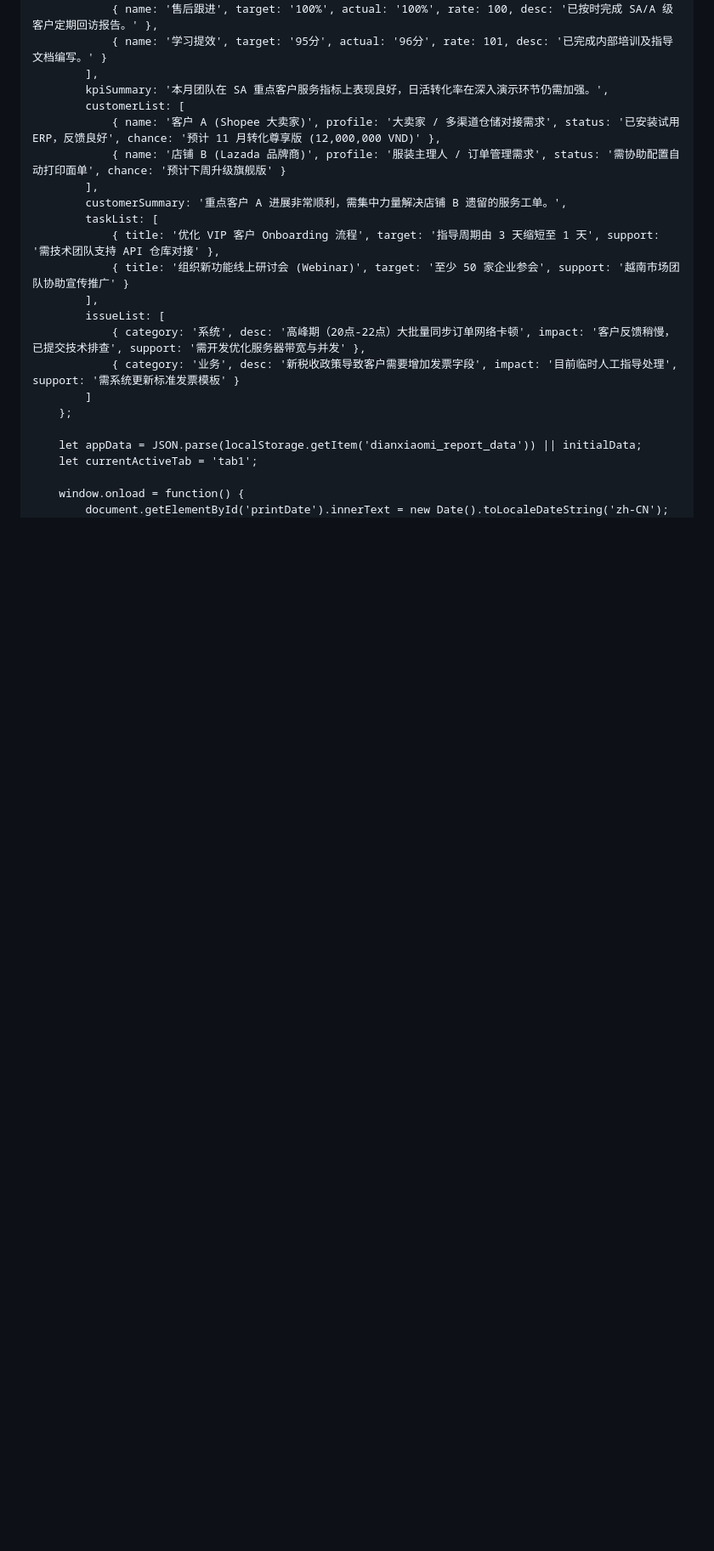
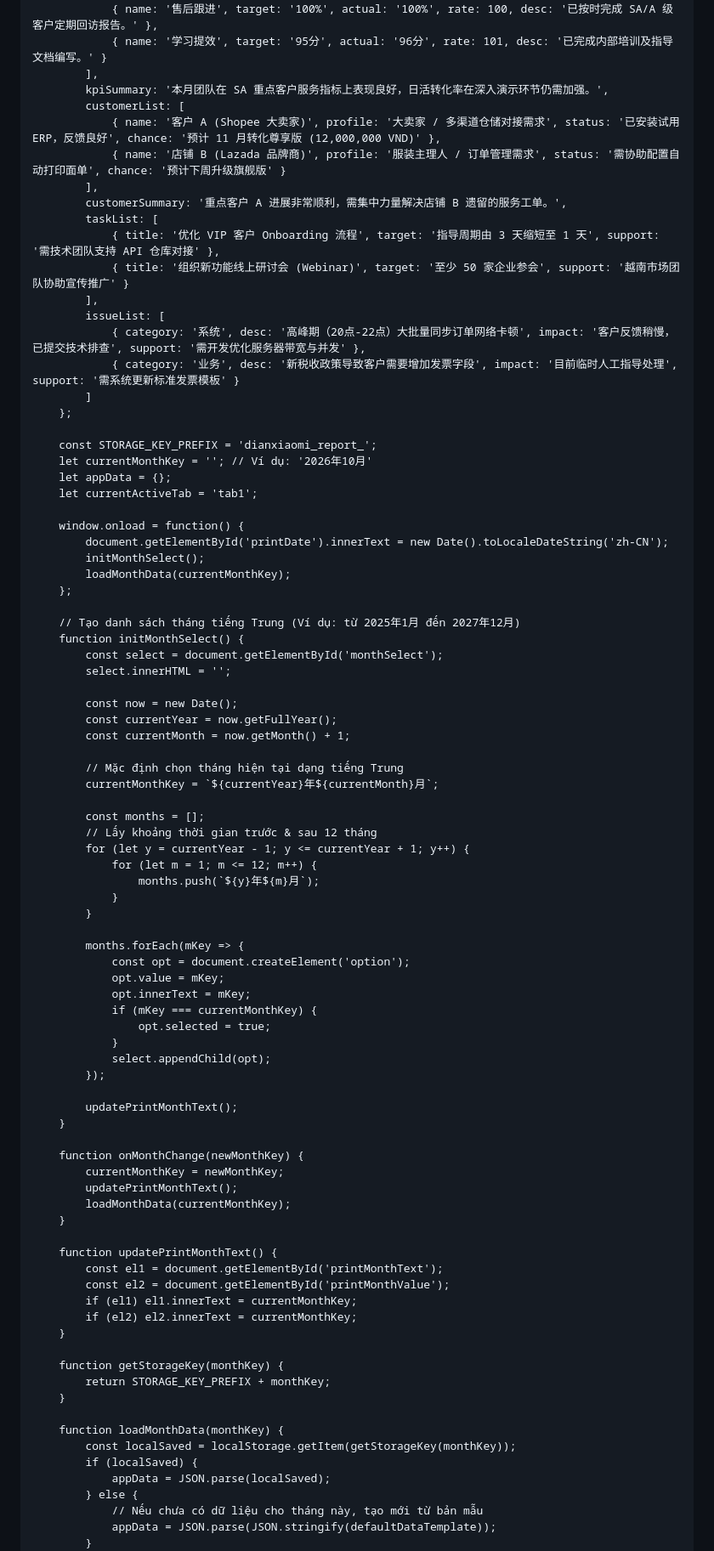
Before and after one commit to riusbest-coder/report, a Markdown page: README.md, the part around one of its changes. Shown at 85% size. Rendered like a GitHub page; blank space fills up the shorter version.

```diff
--- a/README.md
+++ b/README.md
@@ -494,9 +508,73 @@
             ]
         };
 
-        let appData = JSON.parse(localStorage.getItem('dianxiaomi_report_data')) || initialData;
+        const STORAGE_KEY_PREFIX = 'dianxiaomi_report_';
+        let currentMonthKey = ''; // Ví dụ: '2026年10月'
+        let appData = {};
         let currentActiveTab = 'tab1';
 
         window.onload = function() {
             document.getElementById('printDate').innerText = new Date().toLocaleDateString('zh-CN');
+            initMonthSelect();
+            loadMonthData(currentMonthKey);
+        };
+
+        // Tạo danh sách tháng tiếng Trung (Ví dụ: từ 2025年1月 đến 2027年12月)
+        function initMonthSelect() {
+            const select = document.getElementById('monthSelect');
+            select.innerHTML = '';
+
+            const now = new Date();
+            const currentYear = now.getFullYear();
+            const currentMonth = now.getMonth() + 1;
+
+            // Mặc định chọn tháng hiện tại dạng tiếng Trung
+            currentMonthKey = `${currentYear}年${currentMonth}月`;
+
+            const months = [];
+            // Lấy khoảng thời gian trước & sau 12 tháng
+            for (let y = currentYear - 1; y <= currentYear + 1; y++) {
+                for (let m = 1; m <= 12; m++) {
+                    months.push(`${y}年${m}月`);
+                }
+            }
+
+            months.forEach(mKey => {
+                const opt = document.createElement('option');
+                opt.value = mKey;
+                opt.innerText = mKey;
+                if (mKey === currentMonthKey) {
+                    opt.selected = true;
+                }
+                select.appendChild(opt);
+            });
+
+            updatePrintMonthText();
+        }
+
+        function onMonthChange(newMonthKey) {
+            currentMonthKey = newMonthKey;
+            updatePrintMonthText();
+            loadMonthData(currentMonthKey);
+        }
+
+        function updatePrintMonthText() {
+            const el1 = document.getElementById('printMonthText');
+            const el2 = document.getElementById('printMonthValue');
+            if (el1) el1.innerText = currentMonthKey;
+            if (el2) el2.innerText = currentMonthKey;
+        }
+
+        function getStorageKey(monthKey) {
+            return STORAGE_KEY_PREFIX + monthKey;
+        }
+
+        function loadMonthData(monthKey) {
+            const localSaved = localStorage.getItem(getStorageKey(monthKey));
+            if (localSaved) {
+                appData = JSON.parse(localSaved);
+            } else {
+                // Nếu chưa có dữ liệu cho tháng này, tạo mới từ bản mẫu
+                appData = JSON.parse(JSON.stringify(defaultDataTemplate));
+            }
             renderAll();
```
Also changed, not shown: other parts of README.md (+73 -25 lines).
